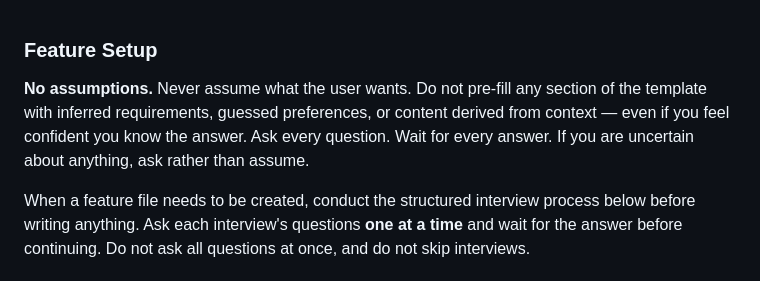
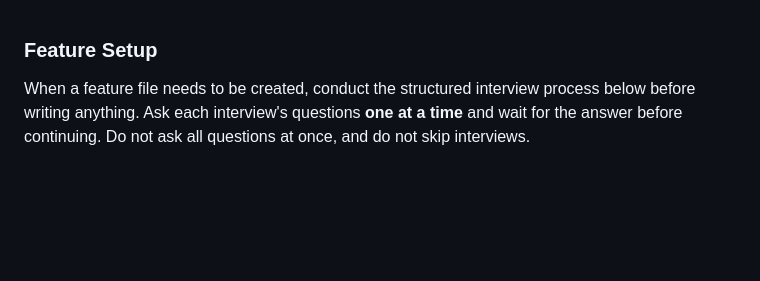
Before and after one commit to kusimari/kdevkit, a Markdown page: build/feature-setup.md, the part around the change. Rendered like a GitHub page; blank space fills up the shorter version.

Commit message:
Revert "chore: update build output [skip ci]"
This reverts commit 8e905d627ac0503ee0bf466ce4e3084c8488d489.

```diff
--- a/build/feature-setup.md
+++ b/build/feature-setup.md
@@ -1,6 +1,4 @@
 ### Feature Setup
-
-**No assumptions.** Never assume what the user wants. Do not pre-fill any section of the template with inferred requirements, guessed preferences, or content derived from context — even if you feel confident you know the answer. Ask every question. Wait for every answer. If you are uncertain about anything, ask rather than assume.
 
 When a feature file needs to be created, conduct the structured interview process below before writing anything.
 Ask each interview's questions **one at a time** and wait for the answer before continuing.
```
Also changed, not shown: build/dev.md (+1 -1 lines).
